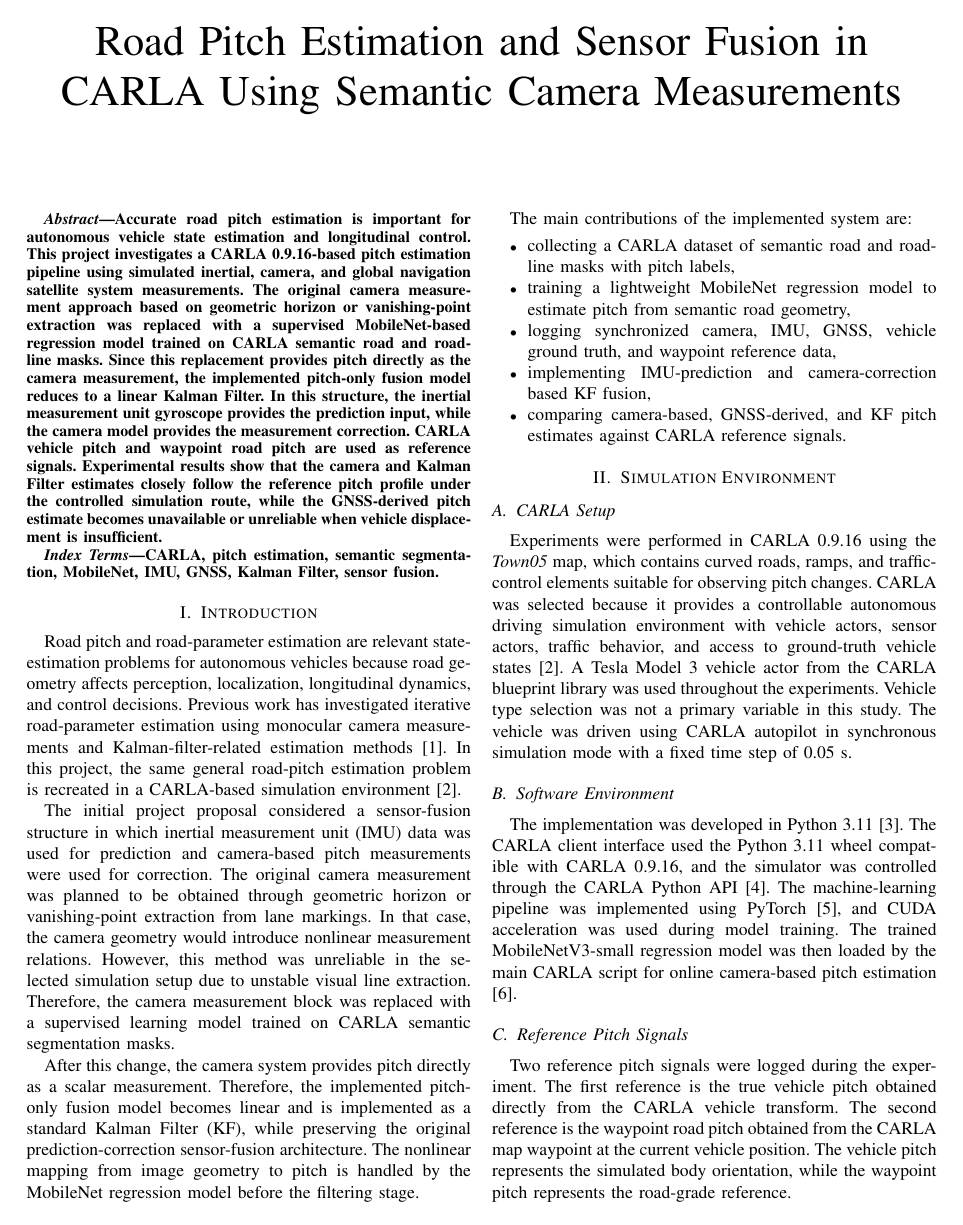
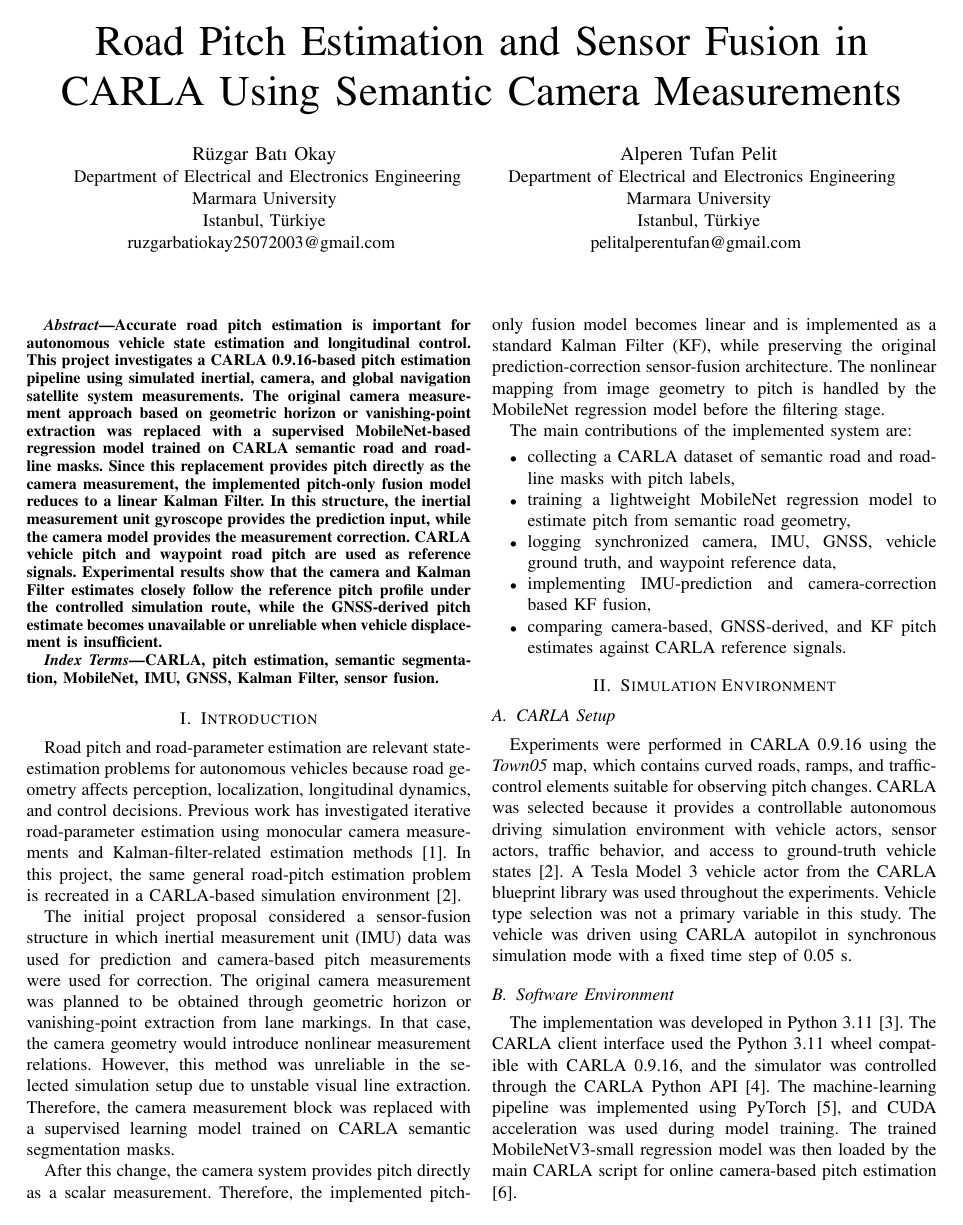
Before and after one commit to ruzgar7bati/road-pitch-estimation-carla, a LaTeX paper (Papers/Paper/LaTex/main.tex): page 1 of 5. Compiled offline with pdfLaTeX; a missing font is replaced by an installed copy or a similar font; a LaTeX package or settings file that is missing is left out.

Commit message:
updated report

```diff
--- a/Papers/Paper/LaTex/main.tex
+++ b/Papers/Paper/LaTex/main.tex
@@ -18,6 +18,23 @@
 
 \title{Road Pitch Estimation and Sensor Fusion in CARLA Using Semantic Camera Measurements}
 
+\author{
+\IEEEauthorblockN{Rüzgar Batı Okay}
+\IEEEauthorblockA{
+Department of Electrical and Electronics Engineering\\
+Marmara University\\
+Istanbul, Türkiye\\
+ruzgarbatiokay25072003@gmail.com
+}
+\and
+\IEEEauthorblockN{Alperen Tufan Pelit}
+\IEEEauthorblockA{
+Department of Electrical and Electronics Engineering\\
+Marmara University\\
+Istanbul, Türkiye\\
+pelitalperentufan@gmail.com
+}
+}
 
 \maketitle
 
```
Also changed, not shown: Papers/Paper/EE4084_RuzgarBatiOkay_AlperenTufanPelit_ProjectReport.pdf, Papers/Paper/LaTex/main.tex (3 more changed lines).
